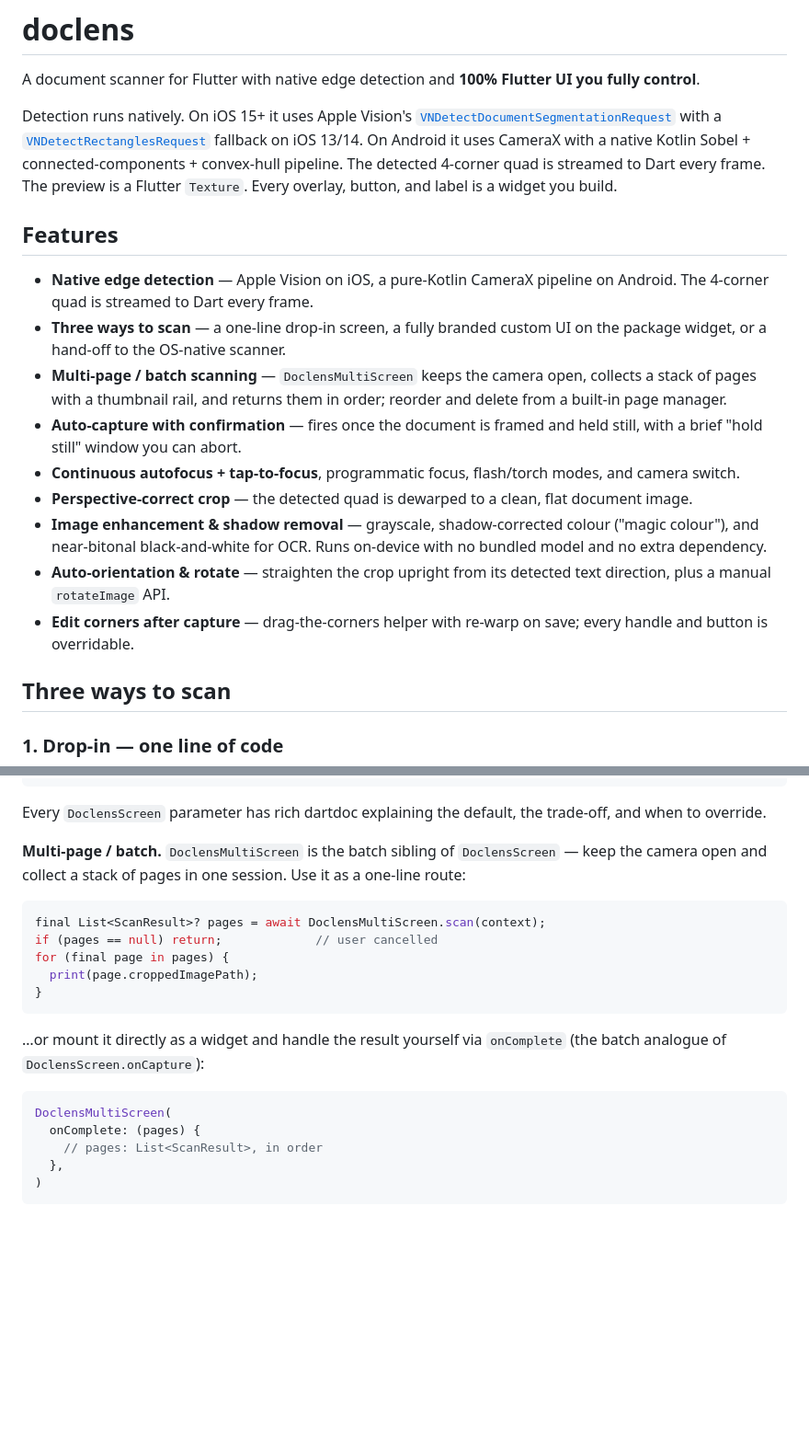
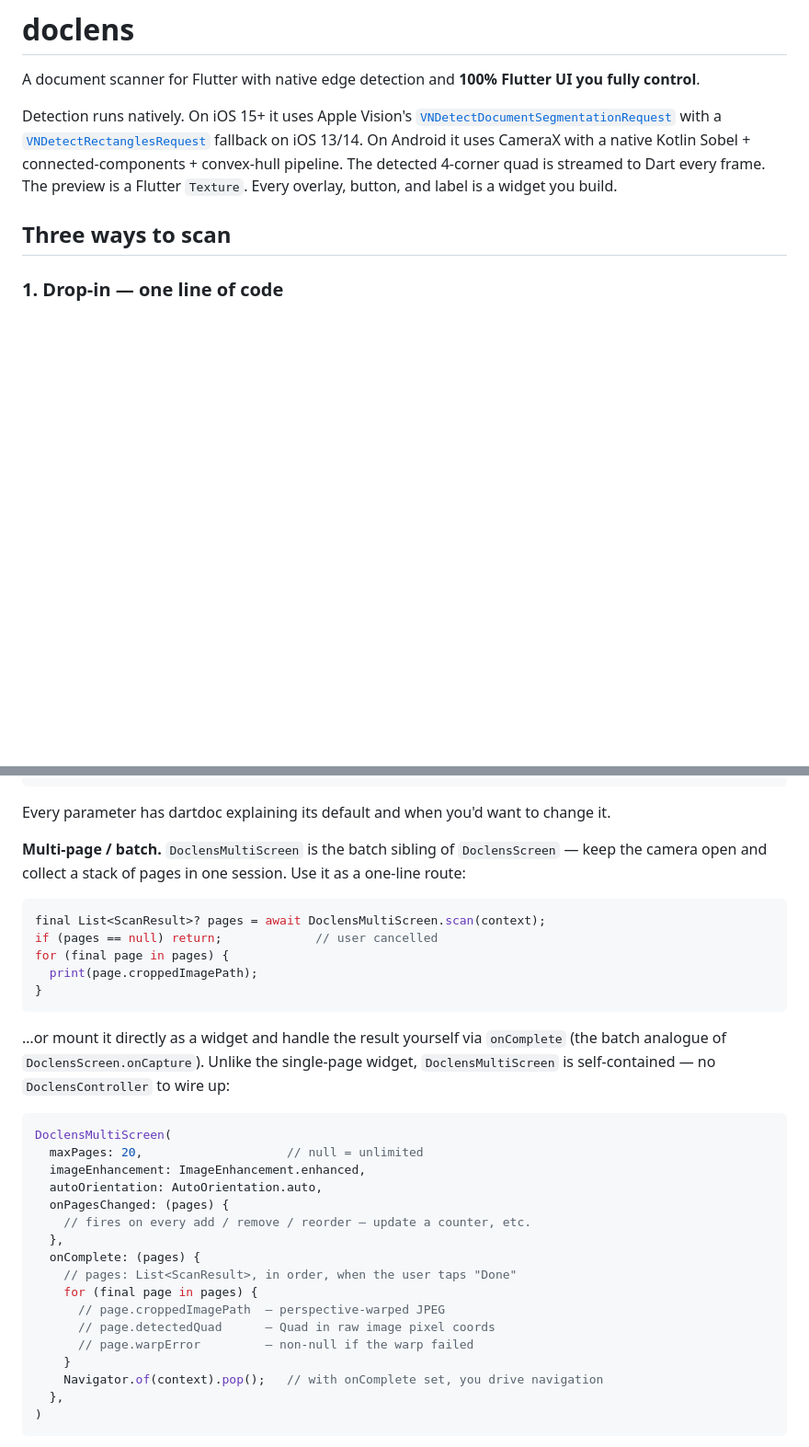
Before and after one commit to govindmaheshwari2/doclens, a Markdown page: README.md, 2 parts joined by grey strips. Shown at 92% size. Rendered like a GitHub page; blank space fills up the shorter version.

````diff
--- a/README.md
+++ b/README.md
@@ -10,29 +10,6 @@ fallback on iOS 13/14. On Android it uses CameraX with a native Kotlin
 Sobel + connected-components + convex-hull pipeline. The detected
 4-corner quad is streamed to Dart every frame. The preview is a Flutter
 `Texture`. Every overlay, button, and label is a widget you build.
-
-## Features
-
-- **Native edge detection** — Apple Vision on iOS, a pure-Kotlin CameraX
-  pipeline on Android. The 4-corner quad is streamed to Dart every frame.
-- **Three ways to scan** — a one-line drop-in screen, a fully branded
-  custom UI on the package widget, or a hand-off to the OS-native scanner.
-- **Multi-page / batch scanning** — `DoclensMultiScreen` keeps the camera
-  open, collects a stack of pages with a thumbnail rail, and returns them
-  in order; reorder and delete from a built-in page manager.
-- **Auto-capture with confirmation** — fires once the document is framed
-  and held still, with a brief "hold still" window you can abort.
-- **Continuous autofocus + tap-to-focus**, programmatic focus, flash/torch
-  modes, and camera switch.
-- **Perspective-correct crop** — the detected quad is dewarped to a clean,
-  flat document image.
-- **Image enhancement & shadow removal** — grayscale, shadow-corrected
-  colour ("magic colour"), and near-bitonal black-and-white for OCR. Runs
-  on-device with no bundled model and no extra dependency.
-- **Auto-orientation & rotate** — straighten the crop upright from its
-  detected text direction, plus a manual `rotateImage` API.
-- **Edit corners after capture** — drag-the-corners helper with re-warp on
-  save; every handle and button is overridable.
 
 ## Three ways to scan
 
@@ -60,8 +37,7 @@ final result = await DoclensScreen.scan(
 );
 ```
 
-Every `DoclensScreen` parameter has rich dartdoc explaining the default,
-the trade-off, and when to override.
+Every parameter has dartdoc explaining its default and when you'd want to change it.
 
 **Multi-page / batch.** `DoclensMultiScreen` is the batch sibling of
 `DoclensScreen` — keep the camera open and collect a stack of pages in one
@@ -76,12 +52,26 @@ for (final page in pages) {
 ```
 
 …or mount it directly as a widget and handle the result yourself via
-`onComplete` (the batch analogue of `DoclensScreen.onCapture`):
+`onComplete` (the batch analogue of `DoclensScreen.onCapture`). Unlike the
+single-page widget, `DoclensMultiScreen` is self-contained — no
+`DoclensController` to wire up:
 
 ```dart
 DoclensMultiScreen(
+  maxPages: 20,                    // null = unlimited
+  imageEnhancement: ImageEnhancement.enhanced,
+  autoOrientation: AutoOrientation.auto,
+  onPagesChanged: (pages) {
+    // fires on every add / remove / reorder — update a counter, etc.
+  },
   onComplete: (pages) {
-    // pages: List<ScanResult>, in order
+    // pages: List<ScanResult>, in order, when the user taps "Done"
+    for (final page in pages) {
+      // page.croppedImagePath  — perspective-warped JPEG
+      // page.detectedQuad      — Quad in raw image pixel coords
+      // page.warpError         — non-null if the warp failed
+    }
+    Navigator.of(context).pop();   // with onComplete set, you drive navigation
   },
 )
 ```
````
Also changed, not shown: other parts of README.md (+6 -6 lines).
